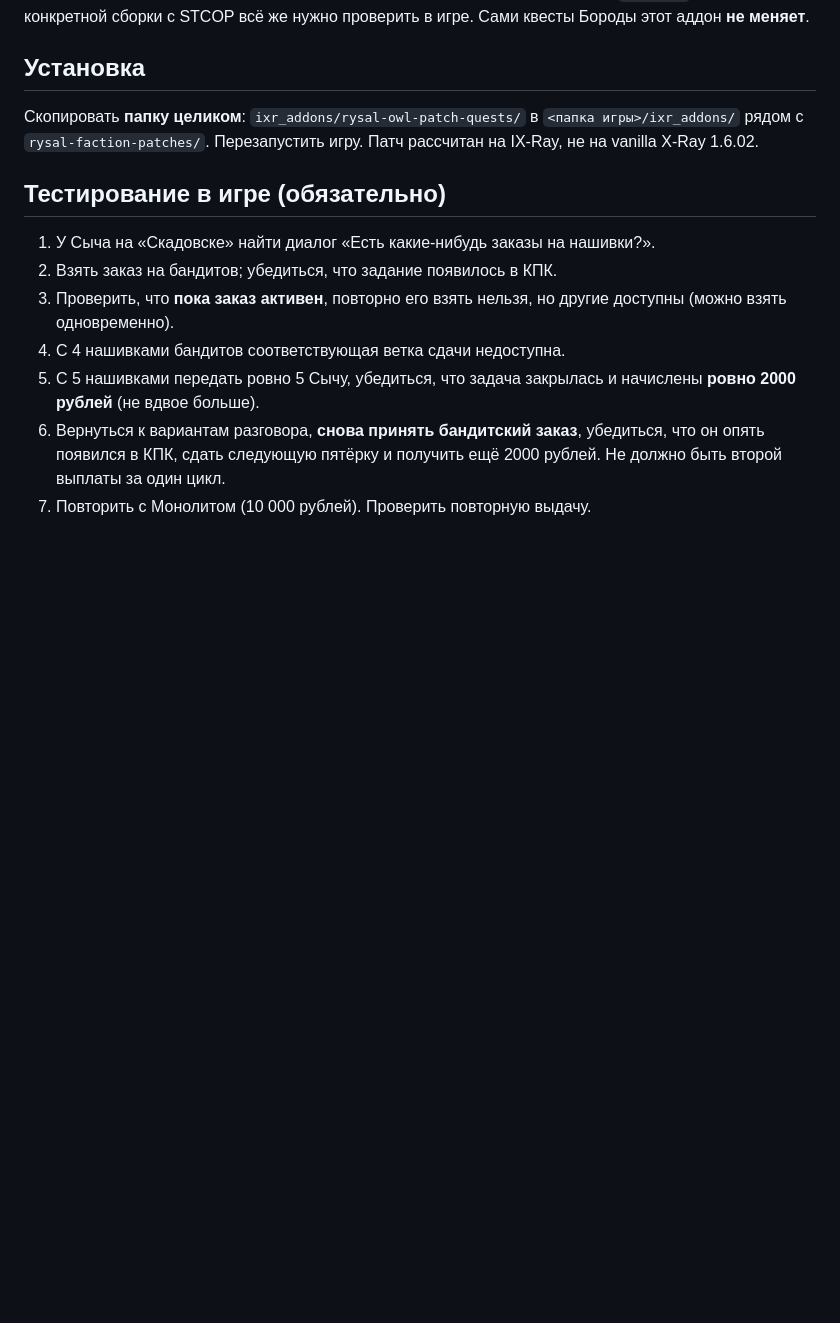
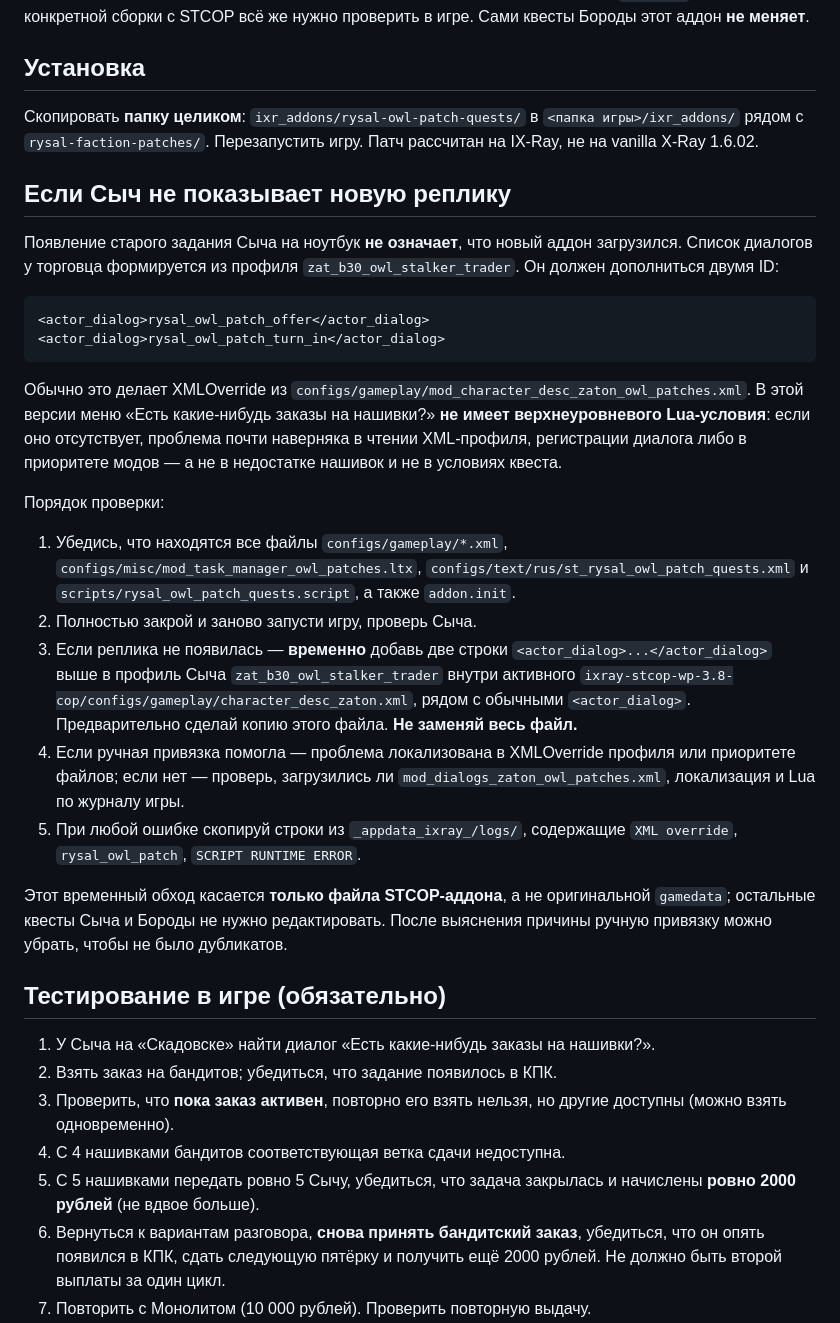
Before and after one commit to Rysal228/stalkerSDK, a Markdown page: ixr_addons/rysal-owl-patch-quests/README.md, the part around the change. GitHub-like rendering; blank space fills up the shorter version.

Commit message:
Document Owl dialogue diagnostics and STCOP fallback

````diff
--- a/ixr_addons/rysal-owl-patch-quests/README.md
+++ b/ixr_addons/rysal-owl-patch-quests/README.md
@@ -71,6 +71,48 @@ XMLOverride добавляет дочерние узлы по идентифик
 `<папка игры>/ixr_addons/` рядом с `rysal-faction-patches/`.
 Перезапустить игру. Патч рассчитан на IX-Ray, не на vanilla X-Ray 1.6.02.
 
+## Если Сыч не показывает новую реплику
+
+Появление старого задания Сыча на ноутбук **не означает**, что новый
+аддон загрузился. Список диалогов у торговца формируется из профиля
+`zat_b30_owl_stalker_trader`. Он должен дополниться двумя ID:
+
+```xml
+<actor_dialog>rysal_owl_patch_offer</actor_dialog>
+<actor_dialog>rysal_owl_patch_turn_in</actor_dialog>
+```
+
+Обычно это делает XMLOverride из
+`configs/gameplay/mod_character_desc_zaton_owl_patches.xml`.
+В этой версии меню «Есть какие-нибудь заказы на нашивки?» **не имеет
+верхнеуровневого Lua-условия**: если оно отсутствует, проблема почти
+наверняка в чтении XML-профиля, регистрации диалога либо в приоритете
+модов — а не в недостатке нашивок и не в условиях квеста.
+
+Порядок проверки:
+
+1. Убедись, что находятся все файлы `configs/gameplay/*.xml`,
+   `configs/misc/mod_task_manager_owl_patches.ltx`,
+   `configs/text/rus/st_rysal_owl_patch_quests.xml` и
+   `scripts/rysal_owl_patch_quests.script`, а также `addon.init`.
+2. Полностью закрой и заново запусти игру, проверь Сыча.
+3. Если реплика не появилась — **временно** добавь две строки
+   `<actor_dialog>...</actor_dialog>` выше в профиль Сыча
+   `zat_b30_owl_stalker_trader` внутри активного
+   `ixray-stcop-wp-3.8-cop/configs/gameplay/character_desc_zaton.xml`,
+   рядом с обычными `<actor_dialog>`. Предварительно сделай копию
+   этого файла. **Не заменяй весь файл.**
+4. Если ручная привязка помогла — проблема локализована в XMLOverride
+   профиля или приоритете файлов; если нет — проверь, загрузились ли
+   `mod_dialogs_zaton_owl_patches.xml`, локализация и Lua по журналу игры.
+5. При любой ошибке скопируй строки из `_appdata_ixray_/logs/`,
+   содержащие `XML override`, `rysal_owl_patch`, `SCRIPT RUNTIME ERROR`.
+
+Этот временный обход касается **только файла STCOP-аддона**,
+а не оригинальной `gamedata`; остальные квесты Сыча и Бороды
+не нужно редактировать. После выяснения причины ручную привязку
+можно убрать, чтобы не было дубликатов.
+
 ## Тестирование в игре (обязательно)
 
 1. У Сыча на «Скадовске» найти диалог «Есть какие-нибудь заказы на нашивки?».
````
